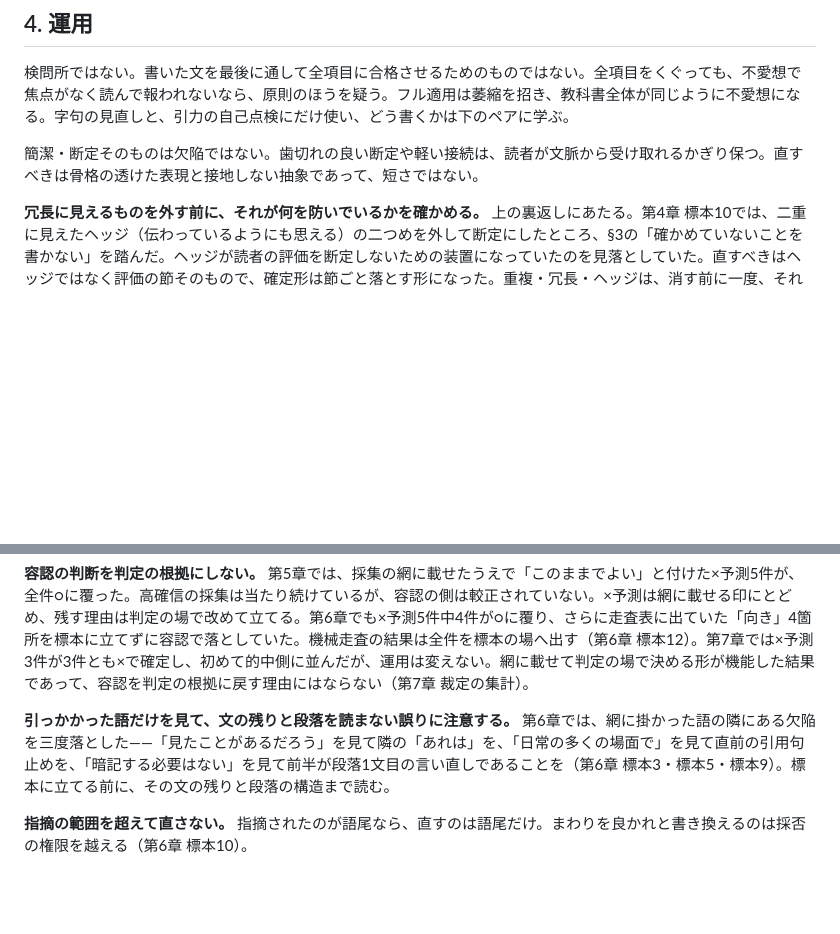
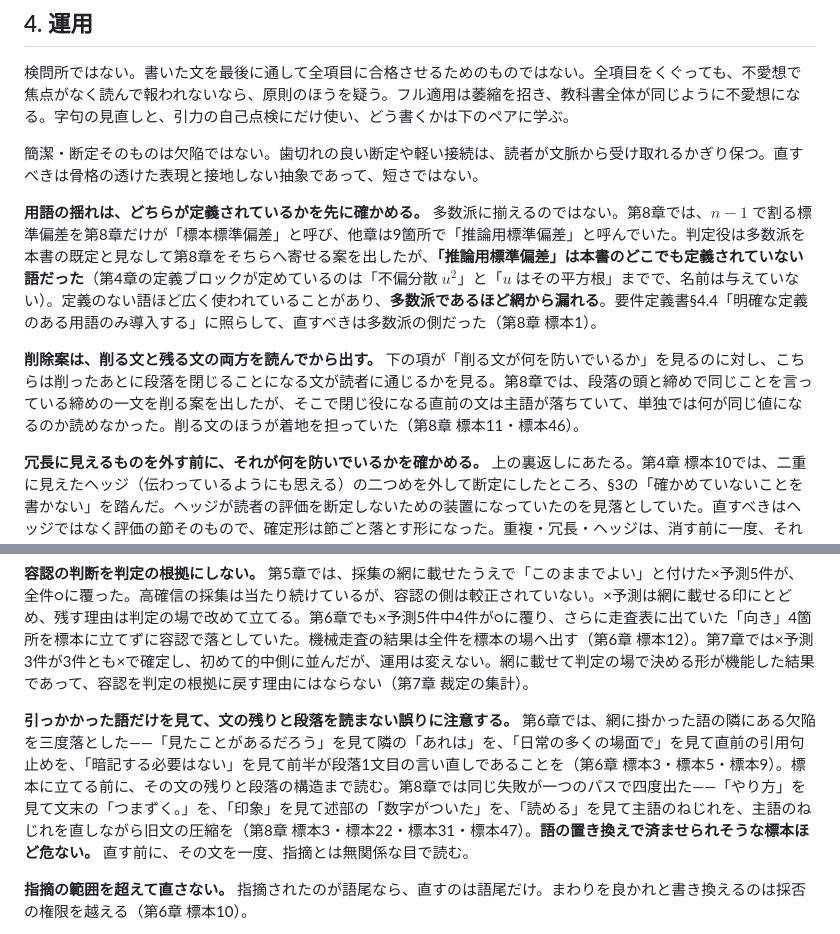
Before and after one commit to lioskM/textbook_statistics, a Markdown page: docs/リズム原則.md, 2 parts joined by grey strips. Rendered like a GitHub page; blank space fills up the shorter version.

```diff
--- a/docs/リズム原則.md
+++ b/docs/リズム原則.md
@@ -94,6 +94,10 @@
 
 簡潔・断定そのものは欠陥ではない。歯切れの良い断定や軽い接続は、読者が文脈から受け取れるかぎり保つ。直すべきは骨格の透けた表現と接地しない抽象であって、短さではない。
 
+**用語の揺れは、どちらが定義されているかを先に確かめる。** 多数派に揃えるのではない。第8章では、$n-1$ で割る標準偏差を第8章だけが「標本標準偏差」と呼び、他章は9箇所で「推論用標準偏差」と呼んでいた。判定役は多数派を本書の既定と見なして第8章をそちらへ寄せる案を出したが、**「推論用標準偏差」は本書のどこでも定義されていない語だった**（第4章の定義ブロックが定めているのは「不偏分散 $u^2$」と「$u$ はその平方根」までで、名前は与えていない）。定義のない語ほど広く使われていることがあり、**多数派であるほど網から漏れる**。要件定義書§4.4「明確な定義のある用語のみ導入する」に照らして、直すべきは多数派の側だった（第8章 標本1）。
+
+**削除案は、削る文と残る文の両方を読んでから出す。** 下の項が「削る文が何を防いでいるか」を見るのに対し、こちらは削ったあとに段落を閉じることになる文が読者に通じるかを見る。第8章では、段落の頭と締めで同じことを言っている締めの一文を削る案を出したが、そこで閉じ役になる直前の文は主語が落ちていて、単独では何が同じ値になるのか読めなかった。削る文のほうが着地を担っていた（第8章 標本11・標本46）。
+
 **冗長に見えるものを外す前に、それが何を防いでいるかを確かめる。** 上の裏返しにあたる。第4章 標本10では、二重に見えたヘッジ（伝わっているようにも思える）の二つめを外して断定にしたところ、§3の「確かめていないことを書かない」を踏んだ。ヘッジが読者の評価を断定しないための装置になっていたのを見落としていた。直すべきはヘッジではなく評価の節そのもので、確定形は節ごと落とす形になった。重複・冗長・ヘッジは、消す前に一度、それが何の仕事をしているかを言葉にしてみる。
 
 **規則を確定したら、その場で章全体に走査を掛け直す。** 採集時の目視に頼らない。第3章で「群ごと」2件、第4章で名詞羅列2件の適用漏れが出ており、同じ失敗が二章続けて起きている。確定の直後に走査するところまでを一つの手順とする。
@@ -102,7 +106,7 @@
 
 **容認の判断を判定の根拠にしない。** 第5章では、採集の網に載せたうえで「このままでよい」と付けた×予測5件が、全件○に覆った。高確信の採集は当たり続けているが、容認の側は較正されていない。×予測は網に載せる印にとどめ、残す理由は判定の場で改めて立てる。第6章でも×予測5件中4件が○に覆り、さらに走査表に出ていた「向き」4箇所を標本に立てずに容認で落としていた。機械走査の結果は全件を標本の場へ出す（第6章 標本12）。第7章では×予測3件が3件とも×で確定し、初めて的中側に並んだが、運用は変えない。網に載せて判定の場で決める形が機能した結果であって、容認を判定の根拠に戻す理由にはならない（第7章 裁定の集計）。
 
-**引っかかった語だけを見て、文の残りと段落を読まない誤りに注意する。** 第6章では、網に掛かった語の隣にある欠陥を三度落とした——「見たことがあるだろう」を見て隣の「あれは」を、「日常の多くの場面で」を見て直前の引用句止めを、「暗記する必要はない」を見て前半が段落1文目の言い直しであることを（第6章 標本3・標本5・標本9）。標本に立てる前に、その文の残りと段落の構造まで読む。
+**引っかかった語だけを見て、文の残りと段落を読まない誤りに注意する。** 第6章では、網に掛かった語の隣にある欠陥を三度落とした——「見たことがあるだろう」を見て隣の「あれは」を、「日常の多くの場面で」を見て直前の引用句止めを、「暗記する必要はない」を見て前半が段落1文目の言い直しであることを（第6章 標本3・標本5・標本9）。標本に立てる前に、その文の残りと段落の構造まで読む。第8章では同じ失敗が一つのパスで四度出た——「やり方」を見て文末の「つまずく。」を、「印象」を見て述部の「数字がついた」を、「読める」を見て主語のねじれを、主語のねじれを直しながら旧文の圧縮を（第8章 標本3・標本22・標本31・標本47）。**語の置き換えで済ませられそうな標本ほど危ない。** 直す前に、その文を一度、指摘とは無関係な目で読む。
 
 **指摘の範囲を超えて直さない。** 指摘されたのが語尾なら、直すのは語尾だけ。まわりを良かれと書き換えるのは採否の権限を越える（第6章 標本10）。
 
```
Also changed, not shown: other parts of docs/リズム原則.md (+11 -2 lines), docs/指示書_第9章文体パス.md (added, +104 -0 lines).
